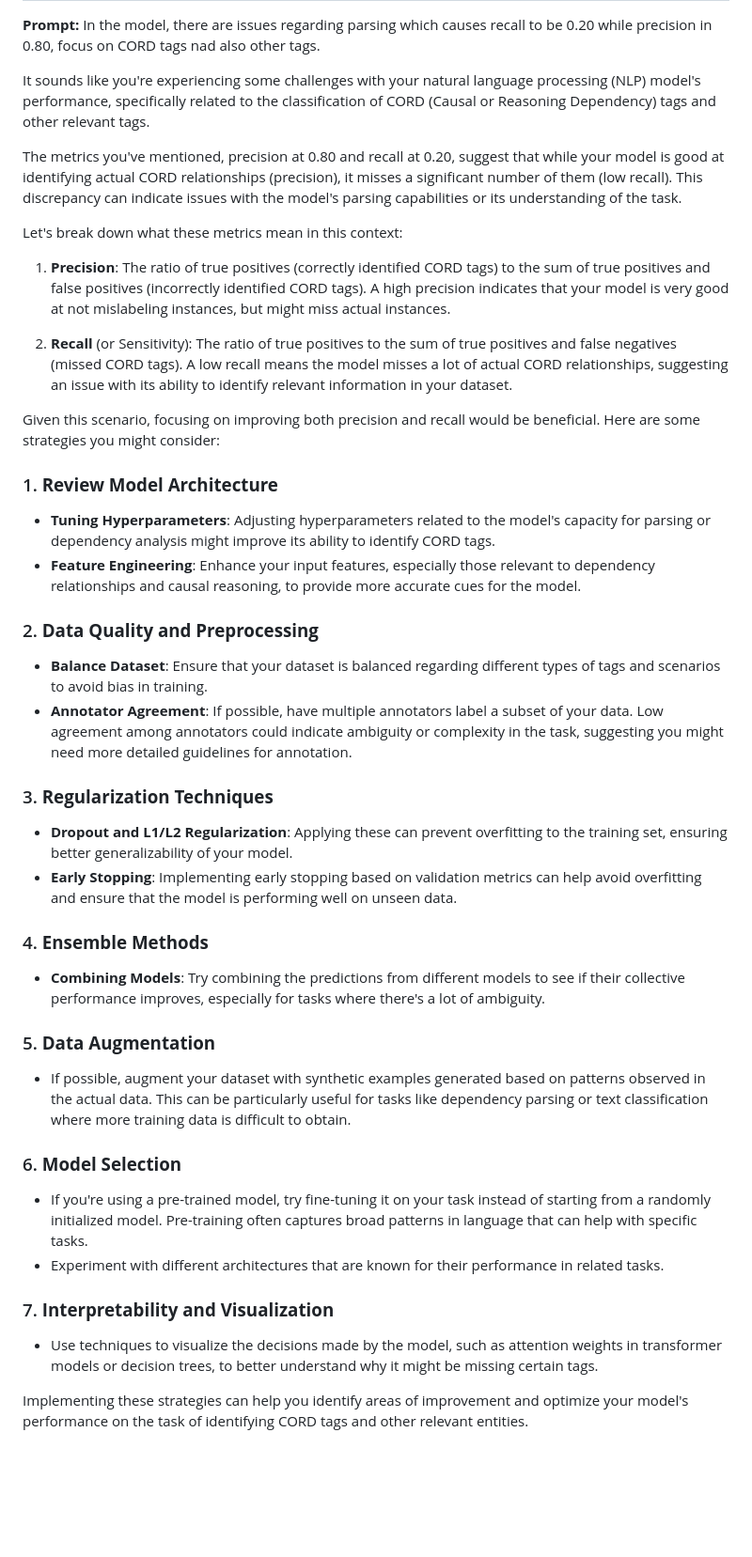
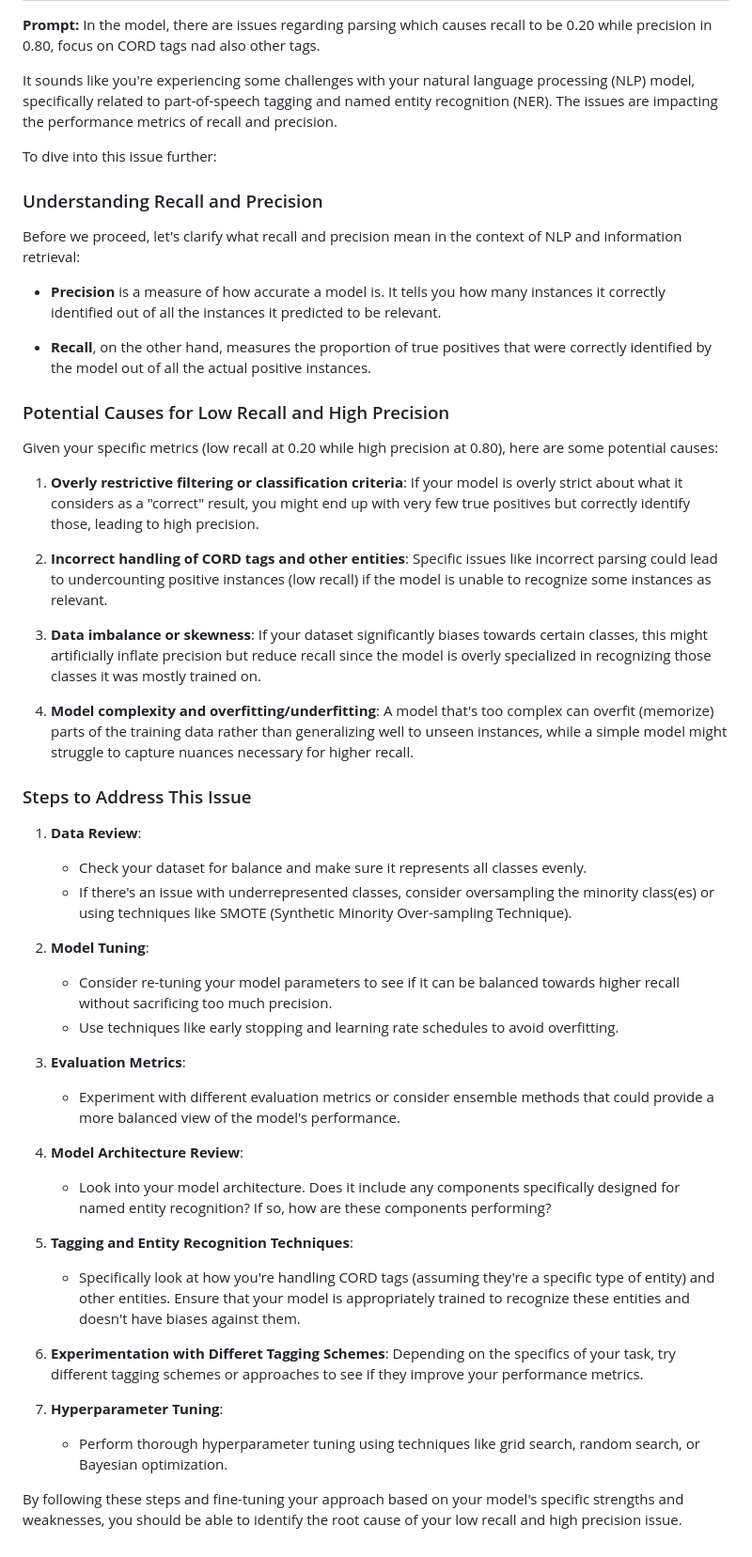
Before and after one commit to aiparallel0/kaggle, a Markdown page: outputs/result.md, the part around one of its changes. Shown at 94% size. Drawn GitHub-style; blank space fills up the shorter version.

Commit message:
AI update: 2026-03-01T15:27:44.674700

```diff
--- a/outputs/result.md
+++ b/outputs/result.md
@@ -2,48 +2,52 @@
 
 **Prompt:** In the model, there are issues regarding parsing which causes recall to be 0.20 while precision in 0.80, focus on CORD tags nad also other tags.
 
-It sounds like you're experiencing some challenges with your natural language processing (NLP) model's performance, specifically related to the classification of CORD (Causal or Reasoning Dependency) tags and other relevant tags.
+It sounds like you're experiencing some challenges with your natural language processing (NLP) model, specifically related to part-of-speech tagging and named entity recognition (NER). The issues are impacting the performance metrics of recall and precision.
 
-The metrics you've mentioned, precision at 0.80 and recall at 0.20, suggest that while your model is good at identifying actual CORD relationships (precision), it misses a significant number of them (low recall). This discrepancy can indicate issues with the model's parsing capabilities or its understanding of the task.
+To dive into this issue further:
 
-Let's break down what these metrics mean in this context:
+### Understanding Recall and Precision
 
-1. **Precision**: The ratio of true positives (correctly identified CORD tags) to the sum of true positives and false positives (incorrectly identified CORD tags). A high precision indicates that your model is very good at not mislabeling instances, but might miss actual instances.
+Before we proceed, let's clarify what recall and precision mean in the context of NLP and information retrieval:
 
-2. **Recall** (or Sensitivity): The ratio of true positives to the sum of true positives and false negatives (missed CORD tags). A low recall means the model misses a lot of actual CORD relationships, suggesting an issue with its ability to identify relevant information in your dataset.
+- **Precision** is a measure of how accurate a model is. It tells you how many instances it correctly identified out of all the instances it predicted to be relevant.
 
-Given this scenario, focusing on improving both precision and recall would be beneficial. Here are some strategies you might consider:
+- **Recall**, on the other hand, measures the proportion of true positives that were correctly identified by the model out of all the actual positive instances.
 
-### 1. **Review Model Architecture**
+### Potential Causes for Low Recall and High Precision
 
-- **Tuning Hyperparameters**: Adjusting hyperparameters related to the model's capacity for parsing or dependency analysis might improve its ability to identify CORD tags.
-- **Feature Engineering**: Enhance your input features, especially those relevant to dependency relationships and causal reasoning, to provide more accurate cues for the model.
+Given your specific metrics (low recall at 0.20 while high precision at 0.80), here are some potential causes:
 
-### 2. **Data Quality and Preprocessing**
+1. **Overly restrictive filtering or classification criteria**: If your model is overly strict about what it considers as a "correct" result, you might end up with very few true positives but correctly identify those, leading to high precision.
 
-- **Balance Dataset**: Ensure that your dataset is balanced regarding different types of tags and scenarios to avoid bias in training.
-- **Annotator Agreement**: If possible, have multiple annotators label a subset of your data. Low agreement among annotators could indicate ambiguity or complexity in the task, suggesting you might need more detailed guidelines for annotation.
+2. **Incorrect handling of CORD tags and other entities**: Specific issues like incorrect parsing could lead to undercounting positive instances (low recall) if the model is unable to recognize some instances as relevant.
 
-### 3. **Regularization Techniques**
+3. **Data imbalance or skewness**: If your dataset significantly biases towards certain classes, this might artificially inflate precision but reduce recall since the model is overly specialized in recognizing those classes it was mostly trained on.
 
-- **Dropout and L1/L2 Regularization**: Applying these can prevent overfitting to the training set, ensuring better generalizability of your model.
-- **Early Stopping**: Implementing early stopping based on validation metrics can help avoid overfitting and ensure that the model is performing well on unseen data.
+4. **Model complexity and overfitting/underfitting**: A model that's too complex can overfit (memorize) parts of the training data rather than generalizing well to unseen instances, while a simple model might struggle to capture nuances necessary for higher recall.
 
-### 4. **Ensemble Methods**
+### Steps to Address This Issue
 
-- **Combining Models**: Try combining the predictions from different models to see if their collective performance improves, especially for tasks where there's a lot of ambiguity.
+1. **Data Review**:
+   - Check your dataset for balance and make sure it represents all classes evenly.
+   - If there's an issue with underrepresented classes, consider oversampling the minority class(es) or using techniques like SMOTE (Synthetic Minority Over-sampling Technique).
 
-### 5. **Data Augmentation**
+2. **Model Tuning**:
+   - Consider re-tuning your model parameters to see if it can be balanced towards higher recall without sacrificing too much precision.
+   - Use techniques like early stopping and learning rate schedules to avoid overfitting.
 
-- If possible, augment your dataset with synthetic examples generated based on patterns observed in the actual data. This can be particularly useful for tasks like dependency parsing or text classification where more training data is difficult to obtain.
+3. **Evaluation Metrics**:
+   - Experiment with different evaluation metrics or consider ensemble methods that could provide a more balanced view of the model's performance.
 
-### 6. **Model Selection**
+4. **Model Architecture Review**:
+   - Look into your model architecture. Does it include any components specifically designed for named entity recognition? If so, how are these components performing?
 
-- If you're using a pre-trained model, try fine-tuning it on your task instead of starting from a randomly initialized model. Pre-training often captures broad patterns in language that can help with specific tasks.
-- Experiment with different architectures that are known for their performance in related tasks.
+5. **Tagging and Entity Recognition Techniques**:
+   - Specifically look at how you're handling CORD tags (assuming they're a specific type of entity) and other entities. Ensure that your model is appropriately trained to recognize these entities and doesn't have biases against them.
 
-### 7. **Interpretability and Visualization**
+6. **Experimentation with Differet Tagging Schemes**: Depending on the specifics of your task, try different tagging schemes or approaches to see if they improve your performance metrics.
 
-- Use techniques to visualize the decisions made by the model, such as attention weights in transformer models or decision trees, to better understand why it might be missing certain tags.
+7. **Hyperparameter Tuning**:
+   - Perform thorough hyperparameter tuning using techniques like grid search, random search, or Bayesian optimization.
 
-Implementing these strategies can help you identify areas of improvement and optimize your model's performance on the task of identifying CORD tags and other relevant entities.
+By following these steps and fine-tuning your approach based on your model's specific strengths and weaknesses, you should be able to identify the root cause of your low recall and high precision issue.
```
Also changed, not shown: other parts of outputs/result.md (+1 -1 lines).
